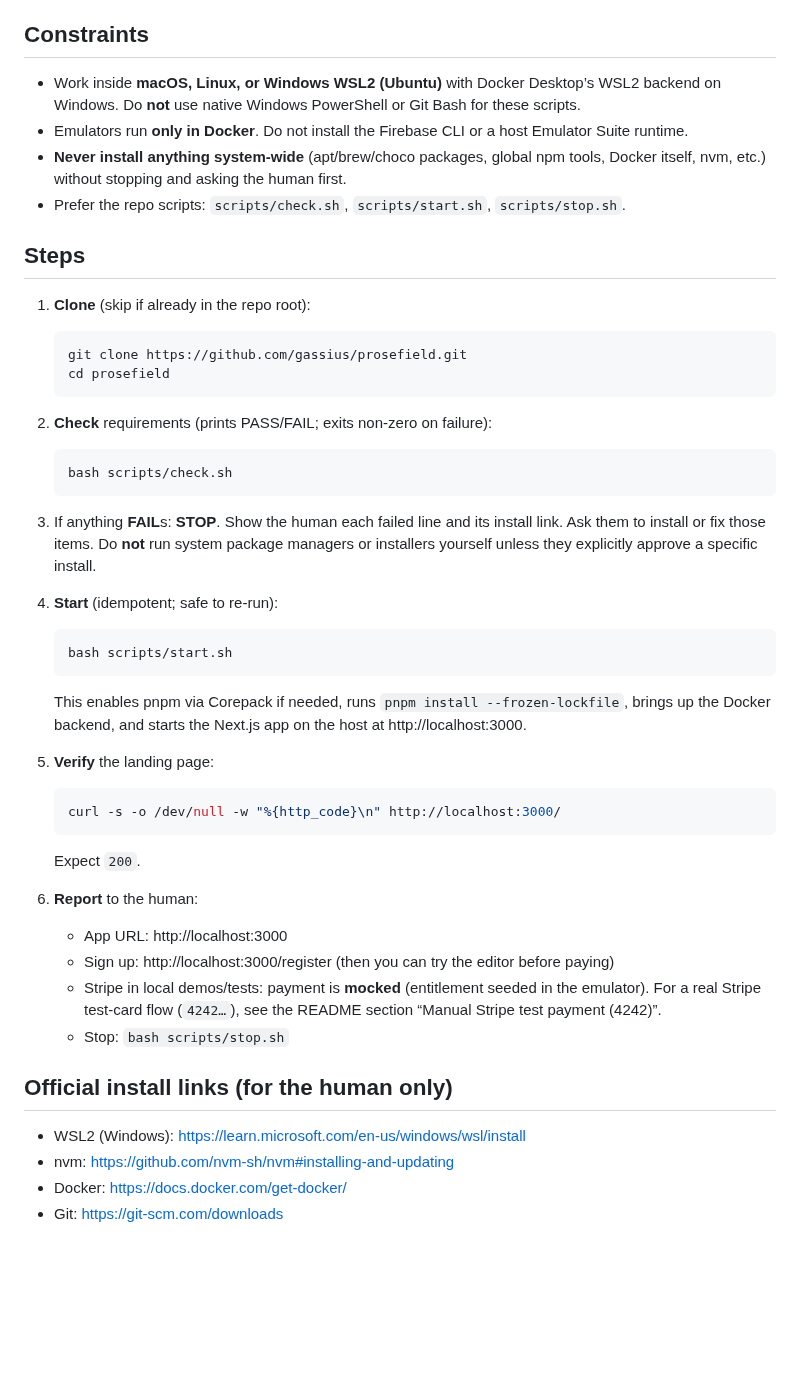
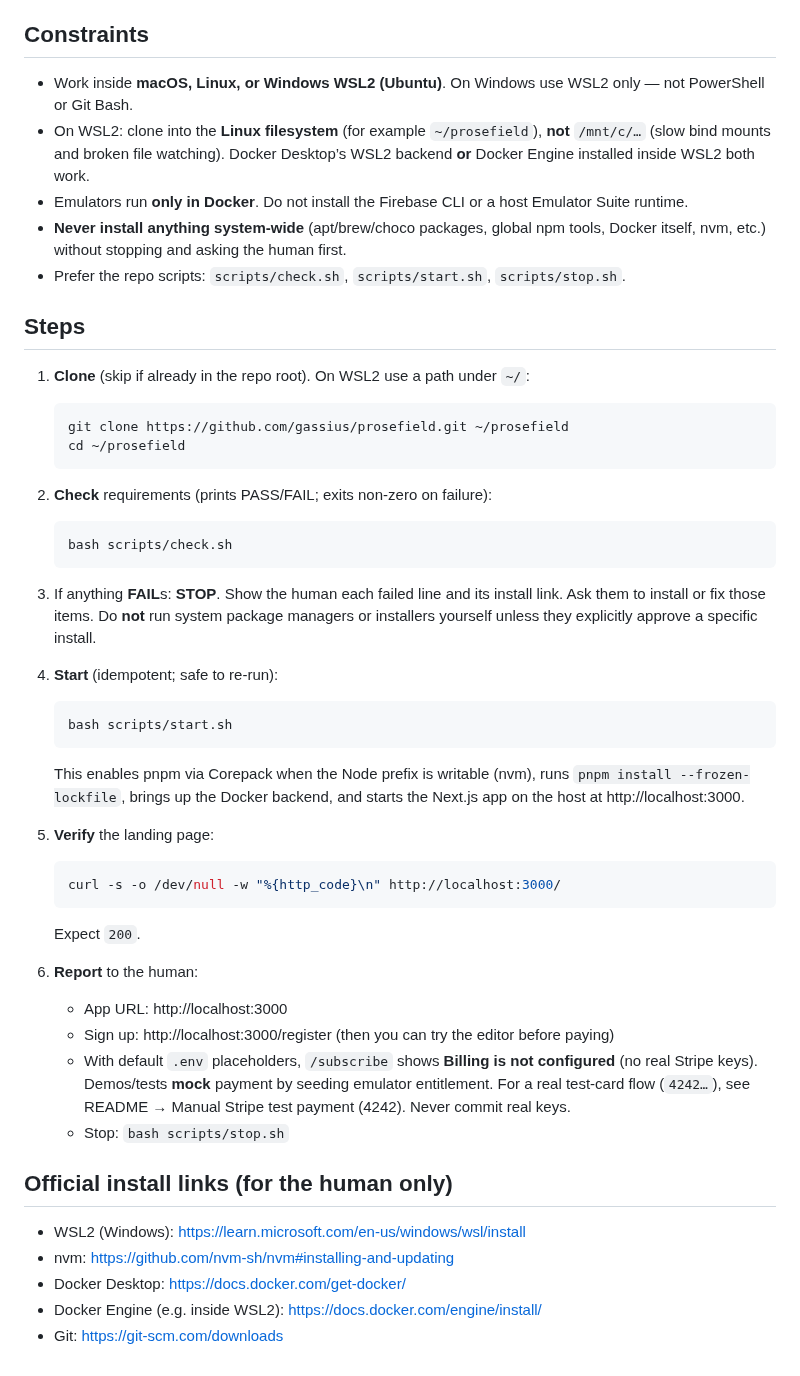
Before and after one commit to gassius/prosefield, a Markdown page: AGENT_SETUP.md, the part around the change. Rendered like a GitHub page; blank space fills up the shorter version.

````diff
--- a/AGENT_SETUP.md
+++ b/AGENT_SETUP.md
@@ -12,18 +12,19 @@ Clone the repo, verify the machine, start the stack, confirm the landing page re
 
 ## Constraints
 
-- Work inside **macOS, Linux, or Windows WSL2 (Ubuntu)** with Docker Desktop’s WSL2 backend on Windows. Do **not** use native Windows PowerShell or Git Bash for these scripts.
+- Work inside **macOS, Linux, or Windows WSL2 (Ubuntu)**. On Windows use WSL2 only — not PowerShell or Git Bash.
+- On WSL2: clone into the **Linux filesystem** (for example `~/prosefield`), **not** `/mnt/c/…` (slow bind mounts and broken file watching). Docker Desktop’s WSL2 backend **or** Docker Engine installed inside WSL2 both work.
 - Emulators run **only in Docker**. Do not install the Firebase CLI or a host Emulator Suite runtime.
 - **Never install anything system-wide** (apt/brew/choco packages, global npm tools, Docker itself, nvm, etc.) without stopping and asking the human first.
 - Prefer the repo scripts: `scripts/check.sh`, `scripts/start.sh`, `scripts/stop.sh`.
 
 ## Steps
 
-1. **Clone** (skip if already in the repo root):
+1. **Clone** (skip if already in the repo root). On WSL2 use a path under `~/`:
 
    ```bash
-   git clone https://github.com/gassius/prosefield.git
-   cd prosefield
+   git clone https://github.com/gassius/prosefield.git ~/prosefield
+   cd ~/prosefield
    ```
 
 2. **Check** requirements (prints PASS/FAIL; exits non-zero on failure):
@@ -40,7 +41,7 @@ Clone the repo, verify the machine, start the stack, confirm the landing page re
    bash scripts/start.sh
    ```
 
-   This enables pnpm via Corepack if needed, runs `pnpm install --frozen-lockfile`, brings up the Docker backend, and starts the Next.js app on the host at http://localhost:3000.
+   This enables pnpm via Corepack when the Node prefix is writable (nvm), runs `pnpm install --frozen-lockfile`, brings up the Docker backend, and starts the Next.js app on the host at http://localhost:3000.
 
 5. **Verify** the landing page:
 
@@ -53,12 +54,13 @@ Clone the repo, verify the machine, start the stack, confirm the landing page re
 6. **Report** to the human:
    - App URL: http://localhost:3000
    - Sign up: http://localhost:3000/register (then you can try the editor before paying)
-   - Stripe in local demos/tests: payment is **mocked** (entitlement seeded in the emulator). For a real Stripe test-card flow (`4242…`), see the README section “Manual Stripe test payment (4242)”.
+   - With default `.env` placeholders, `/subscribe` shows **Billing is not configured** (no real Stripe keys). Demos/tests **mock** payment by seeding emulator entitlement. For a real test-card flow (`4242…`), see README → Manual Stripe test payment (4242). Never commit real keys.
    - Stop: `bash scripts/stop.sh`
 
 ## Official install links (for the human only)
 
 - WSL2 (Windows): https://learn.microsoft.com/en-us/windows/wsl/install
 - nvm: https://github.com/nvm-sh/nvm#installing-and-updating
-- Docker: https://docs.docker.com/get-docker/
+- Docker Desktop: https://docs.docker.com/get-docker/
+- Docker Engine (e.g. inside WSL2): https://docs.docker.com/engine/install/
 - Git: https://git-scm.com/downloads
````
Also changed, not shown: README.md (+20 -9 lines), docs/write-up.md (+1 -1 lines), docs/demo/01-landing.gif, docs/demo/02-try-register-pay.gif, docs/demo/03-document-crud.gif, 9 other files.
